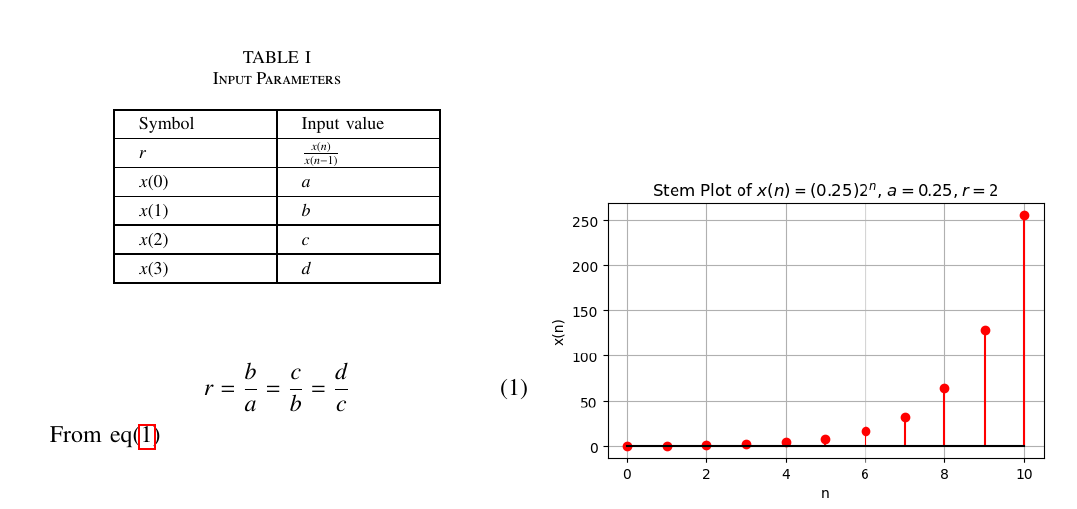
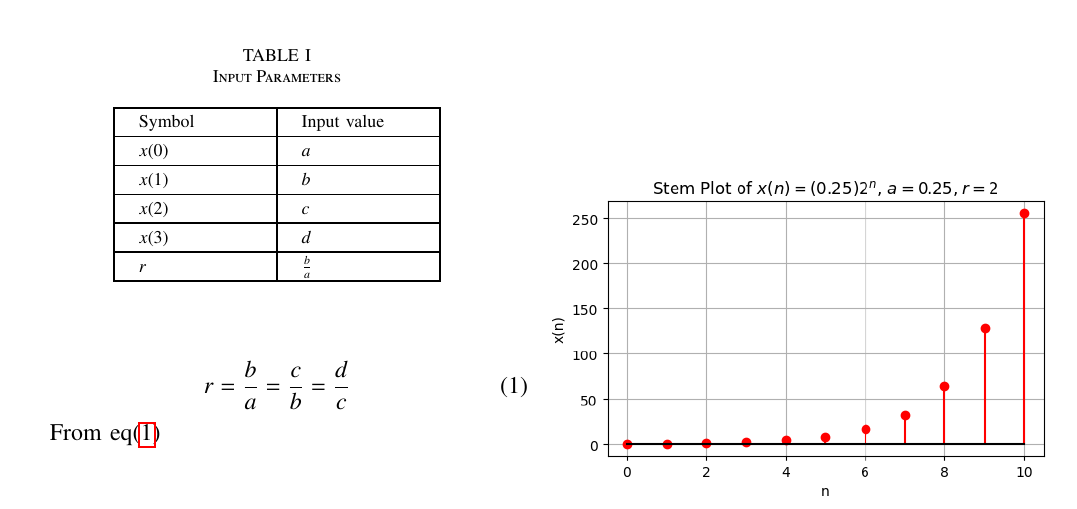
Before and after one commit to Deepakreddy1510/Assignemnt_2, a LaTeX paper (gp.tex, which reads tables/table1.tex): part of the page, cut so that both start at the same text. Compiled offline with pdfLaTeX.

Commit message:
Add files via upload

```diff
--- a/tables/table1.tex
+++ b/tables/table1.tex
@@ -10,8 +10,6 @@
 \hline
  {Symbol}&{Input value}\\
 \hline
-$r$ & $\frac{x\brak{n}}{x\brak{n-1}}$\\
-\hline
 $x(0) $ & $a$ \\
 \hline
 $x(1) $ & $b$ \\
@@ -20,6 +18,8 @@ $x(2) $ & $c$ \\
 \hline
 $x(3) $ & $d$ \\
 \hline
+$r$ & $\frac{b}{a}$\\
+\hline
 
 \end{tabular}
 \end{center}
```
